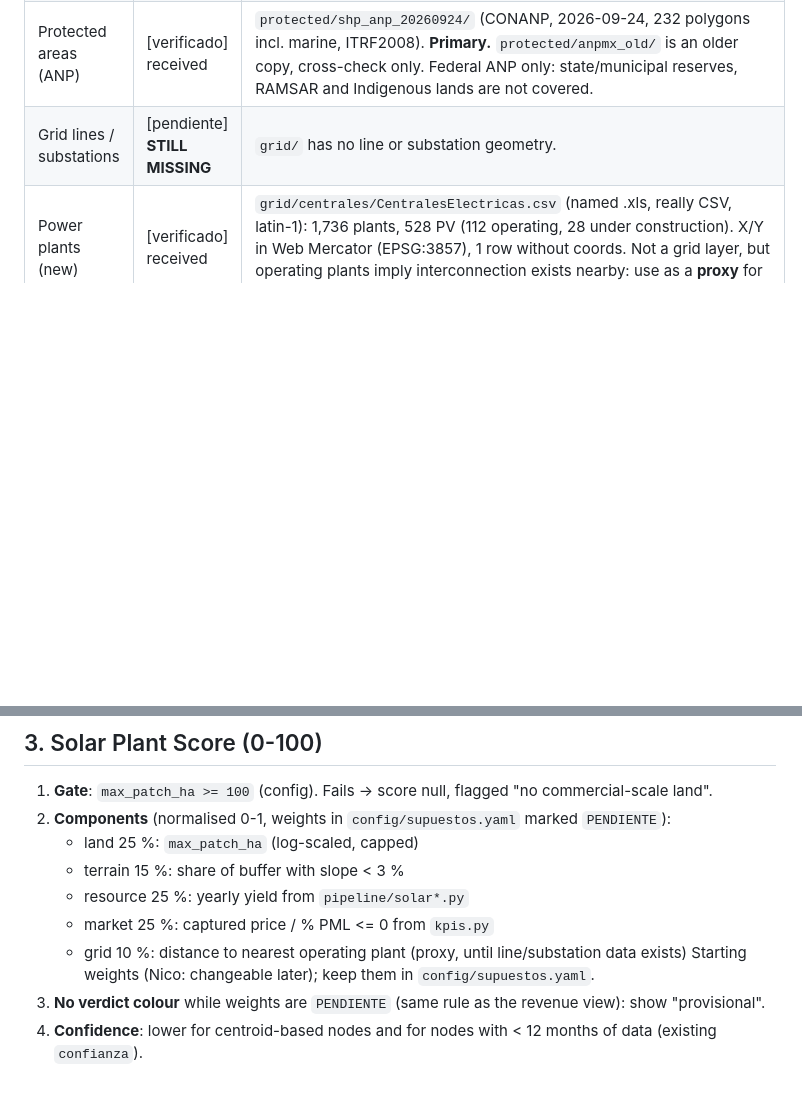
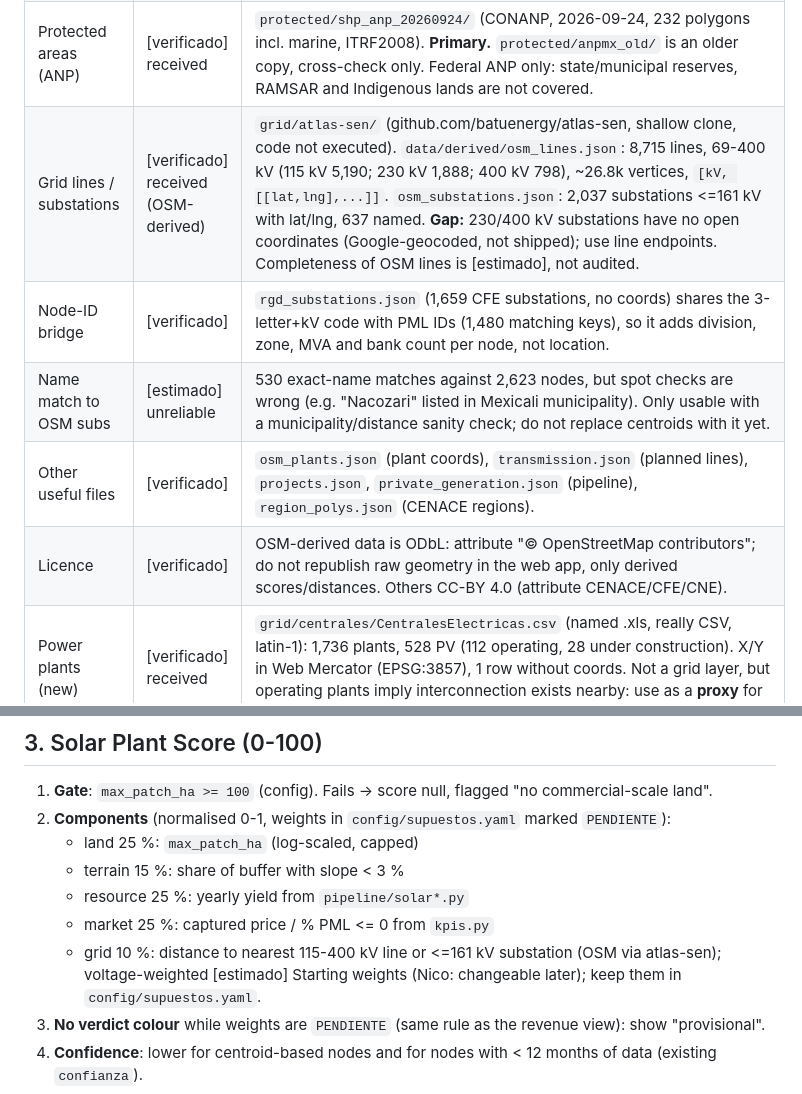
Before and after one commit to nicolasdiaznaufal/PowerAtlasMX, a Markdown page: workflow.solar.md, 2 parts joined by grey strips. Rendered like a GitHub page; blank space fills up the shorter version.

Commit message:
v2: solar workflow grid layer from atlas-sen (OSM lines and substations)
Co-Authored-By: Claude Sonnet 5.5 <noreply@anthropic.com>

```diff
--- a/workflow.solar.md
+++ b/workflow.solar.md
@@ -17,7 +17,11 @@ Tags: [verificado] checked in this repo, [estimado] assumption, [pendiente] need
 | DEM (slope) | [verificado] received | `data/ref/geo/dem/conjunto_de_datos/modelo_relieve_mexico_2025.tif` (INEGI, 3.1 GB, ~81 m pixel, LCC, values -9650..5592 m so it includes bathymetry; treat sea as nodata). Coarse for slope: use as a screen, not a site survey. |
 | Land cover | [verificado] received | `landcover/serie7_cdv/cdv_usuev250sVII_cnal.shp` (INEGI USV Serie VII 1:250k, 179,099 polygons, fields `CLAVE`/`DESCRIPCIO`, Albers equal-area). **Primary.** `serie7_cw/` is a near-duplicate (2023, LCC, no CLAVE); kept as cross-check only. |
 | Protected areas (ANP) | [verificado] received | `protected/shp_anp_20260924/` (CONANP, 2026-09-24, 232 polygons incl. marine, ITRF2008). **Primary.** `protected/anpmx_old/` is an older copy, cross-check only. Federal ANP only: state/municipal reserves, RAMSAR and Indigenous lands are not covered. |
-| Grid lines / substations | [pendiente] **STILL MISSING** | `grid/` has no line or substation geometry. |
+| Grid lines / substations | [verificado] received (OSM-derived) | `grid/atlas-sen/` (github.com/batuenergy/atlas-sen, shallow clone, code not executed). `data/derived/osm_lines.json`: 8,715 lines, 69-400 kV (115 kV 5,190; 230 kV 1,888; 400 kV 798), ~26.8k vertices, `[kV, [[lat,lng],...]]`. `osm_substations.json`: 2,037 substations <=161 kV with lat/lng, 637 named. **Gap:** 230/400 kV substations have no open coordinates (Google-geocoded, not shipped); use line endpoints. Completeness of OSM lines is [estimado], not audited. |
+| Node-ID bridge | [verificado] | `rgd_substations.json` (1,659 CFE substations, no coords) shares the 3-letter+kV code with PML IDs (1,480 matching keys), so it adds division, zone, MVA and bank count per node, not location. |
+| Name match to OSM subs | [estimado] unreliable | 530 exact-name matches against 2,623 nodes, but spot checks are wrong (e.g. "Nacozari" listed in Mexicali municipality). Only usable with a municipality/distance sanity check; do not replace centroids with it yet. |
+| Other useful files | [verificado] | `osm_plants.json` (plant coords), `transmission.json` (planned lines), `projects.json`, `private_generation.json` (pipeline), `region_polys.json` (CENACE regions). |
+| Licence | [verificado] | OSM-derived data is ODbL: attribute "© OpenStreetMap contributors"; do not republish raw geometry in the web app, only derived scores/distances. Others CC-BY 4.0 (attribute CENACE/CFE/CNE). |
 | Power plants (new) | [verificado] received | `grid/centrales/CentralesElectricas.csv` (named .xls, really CSV, latin-1): 1,736 plants, 528 PV (112 operating, 28 under construction). X/Y in Web Mercator (EPSG:3857), 1 row without coords. Not a grid layer, but operating plants imply interconnection exists nearby: use as a **proxy** for grid proximity and as a saturation/competition signal. |
 | Roads (bonus) | [verificado] received | `roads/conjunto_de_datos/rnc2025.gpkg` (INEGI RNC 2025, 2.4 GB). Not in the plan; usable as an access-distance term later. |
 | Raster tooling | [pendiente] | `.venv` has no rasterio/GDAL; `pip install rasterio` needed for slope. DuckDB reads the shapefiles and gpkg directly. |
@@ -101,7 +105,7 @@ FROM viable;
    - terrain 15 %: share of buffer with slope < 3 %
    - resource 25 %: yearly yield from `pipeline/solar*.py`
    - market 25 %: captured price / % PML <= 0 from `kpis.py`
-   - grid 10 %: distance to nearest operating plant (proxy, until line/substation data exists)
+   - grid 10 %: distance to nearest 115-400 kV line or <=161 kV substation (OSM via atlas-sen); voltage-weighted [estimado]
    Starting weights (Nico: changeable later); keep them in `config/supuestos.yaml`.
 3. **No verdict colour** while weights are `PENDIENTE` (same rule as the revenue view): show "provisional".
 4. **Confidence**: lower for centroid-based nodes and for nodes with < 12 months of data (existing `confianza`).
```
